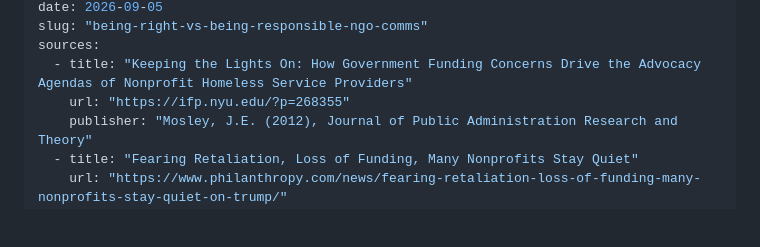
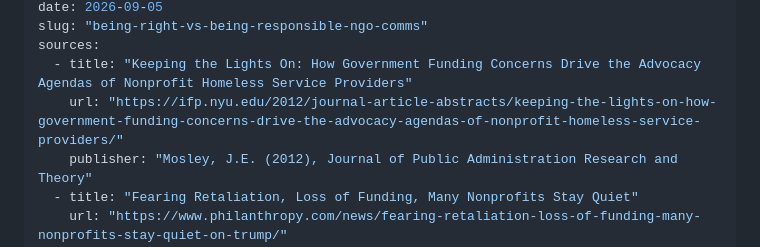
Before and after one commit to rajnanig22/widi-seo-growth-services, a Markdown page: notes/posts/being-right-vs-being-responsible-ngo-comms.md, the part around one of its changes. GitHub-like rendering; blank space fills up the shorter version.

```diff
--- a/notes/posts/being-right-vs-being-responsible-ngo-comms.md
+++ b/notes/posts/being-right-vs-being-responsible-ngo-comms.md
@@ -6,7 +6,7 @@ date: 2026-09-05
 slug: "being-right-vs-being-responsible-ngo-comms"
 sources:
   - title: "Keeping the Lights On: How Government Funding Concerns Drive the Advocacy Agendas of Nonprofit Homeless Service Providers"
-    url: "https://ifp.nyu.edu/?p=268355"
+    url: "https://ifp.nyu.edu/2012/journal-article-abstracts/keeping-the-lights-on-how-government-funding-concerns-drive-the-advocacy-agendas-of-nonprofit-homeless-service-providers/"
     publisher: "Mosley, J.E. (2012), Journal of Public Administration Research and Theory"
   - title: "Fearing Retaliation, Loss of Funding, Many Nonprofits Stay Quiet"
     url: "https://www.philanthropy.com/news/fearing-retaliation-loss-of-funding-many-nonprofits-stay-quiet-on-trump/"
```
Also changed, not shown: other parts of notes/posts/being-right-vs-being-responsible-ngo-comms.md (+7 -7 lines).
